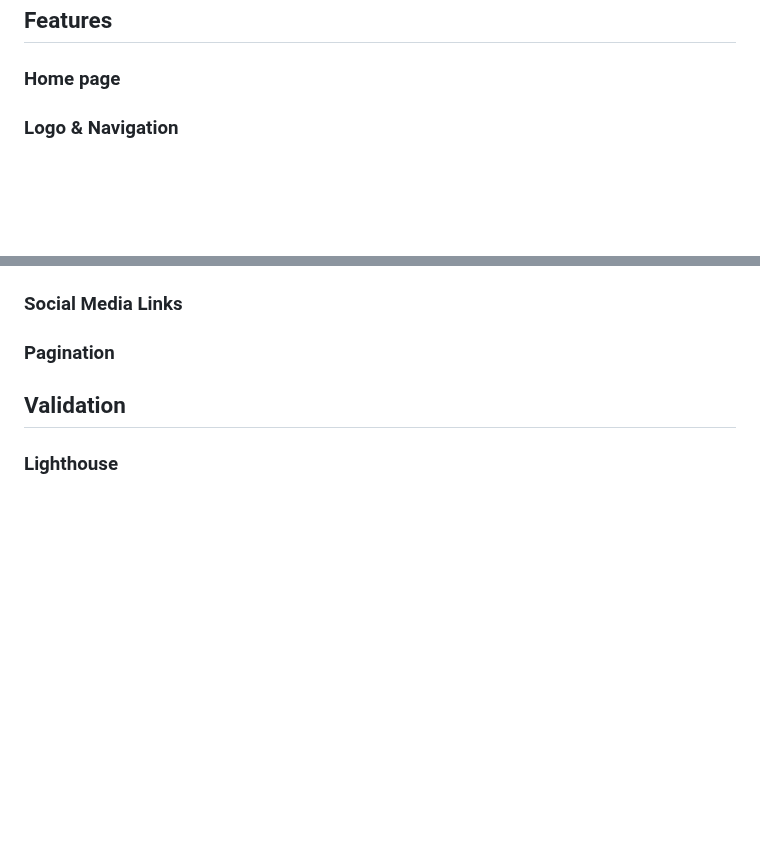
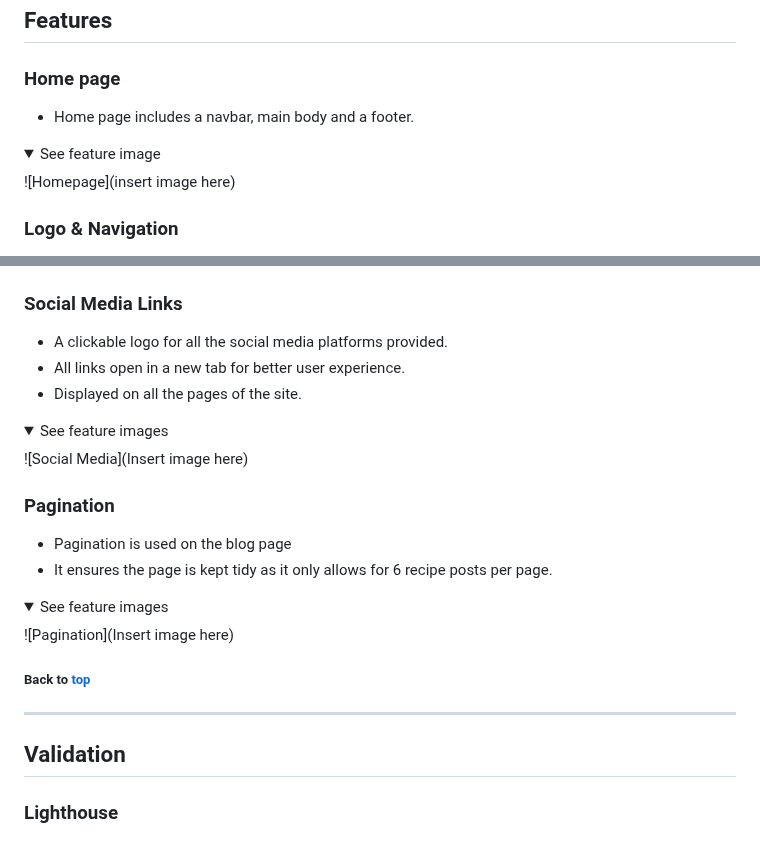
Before and after one commit to Mushbt/lebaneats-pp4, a Markdown page: README.md, 2 parts joined by grey strips. GitHub-like rendering; folded sections open; blank space fills up the shorter version.

```diff
--- a/README.md
+++ b/README.md
@@ -208,5 +208,11 @@ The wireframes were created using Balsamiq
 ## Features
 
 ### Home page
+- Home page includes a navbar, main body and a footer.
+
+<details><summary>See feature image</summary>
+
+![Homepage](insert image here)
+</details>
 
 ### Logo & Navigation
@@ -233,7 +316,25 @@ The wireframes were created using Balsamiq
 
 ### Social Media Links
+- A clickable logo for all the social media platforms provided.
+- All links open in a new tab for better user experience.
+- Displayed on all the pages of the site.
+
+<details><summary>See feature images</summary>
+
+![Social Media](Insert image here)
+</details>
 
 ### Pagination
+- Pagination is used on the blog page
+- It ensures the page is kept tidy as it only allows for 6 recipe posts per page.
+
+<details><summary>See feature images</summary>
+
+![Pagination](Insert image here)
+</details>
+
+##### Back to [top](#table-of-contents)
+<hr>
 
 ## Validation
 
```
Also changed, not shown: other parts of README.md (+78 -1 lines).
